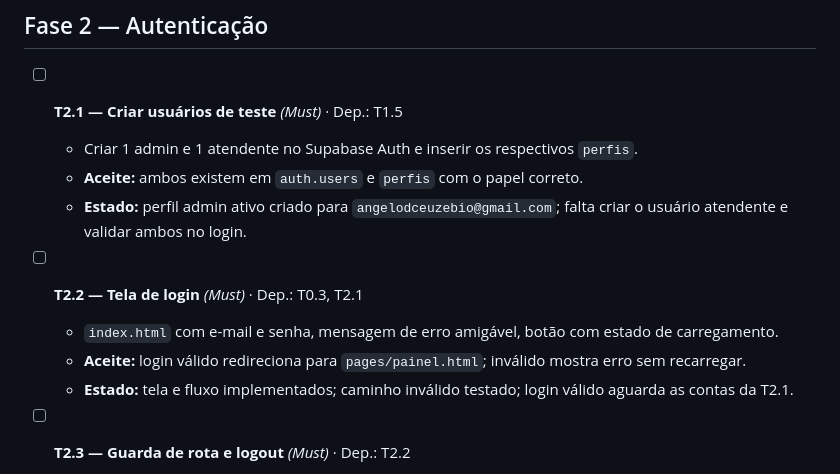
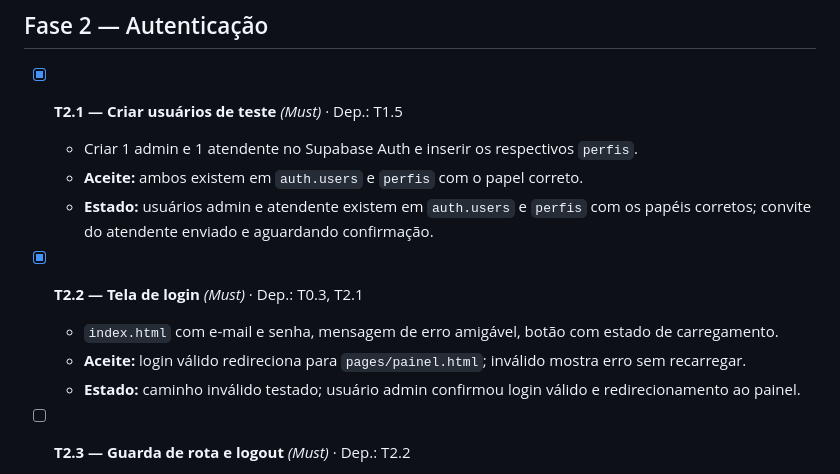
Before and after one commit to AngeloDallacorte/estacionamento, a Markdown page: Tasks.md, the part around the change. GitHub-like rendering.

Commit message:
update task statuses for user authentication phase; mark test users and login screen as complete

```diff
--- a/Tasks.md
+++ b/Tasks.md
@@ -77,15 +77,15 @@ O atendente faz login, digita a **placa** e o **número da vaga**, registra a **
 
 ## Fase 2 — Autenticação
 
-- [ ] **T2.1 — Criar usuários de teste** *(Must)* · Dep.: T1.5
+- [x] **T2.1 — Criar usuários de teste** *(Must)* · Dep.: T1.5
   - Criar 1 admin e 1 atendente no Supabase Auth e inserir os respectivos `perfis`.
   - **Aceite:** ambos existem em `auth.users` e `perfis` com o papel correto.
-  - **Estado:** perfil admin ativo criado para `angelodceuzebio@gmail.com`; falta criar o usuário atendente e validar ambos no login.
+  - **Estado:** usuários admin e atendente existem em `auth.users` e `perfis` com os papéis corretos; convite do atendente enviado e aguardando confirmação.
 
-- [ ] **T2.2 — Tela de login** *(Must)* · Dep.: T0.3, T2.1
+- [x] **T2.2 — Tela de login** *(Must)* · Dep.: T0.3, T2.1
   - `index.html` com e-mail e senha, mensagem de erro amigável, botão com estado de carregamento.
   - **Aceite:** login válido redireciona para `pages/painel.html`; inválido mostra erro sem recarregar.
-  - **Estado:** tela e fluxo implementados; caminho inválido testado; login válido aguarda as contas da T2.1.
+  - **Estado:** caminho inválido testado; usuário admin confirmou login válido e redirecionamento ao painel.
 
 - [ ] **T2.3 — Guarda de rota e logout** *(Must)* · Dep.: T2.2
   - `js/auth.js`: se não houver sessão, redireciona para o login; se perfil inativo, desloga; botão "Sair".
```
